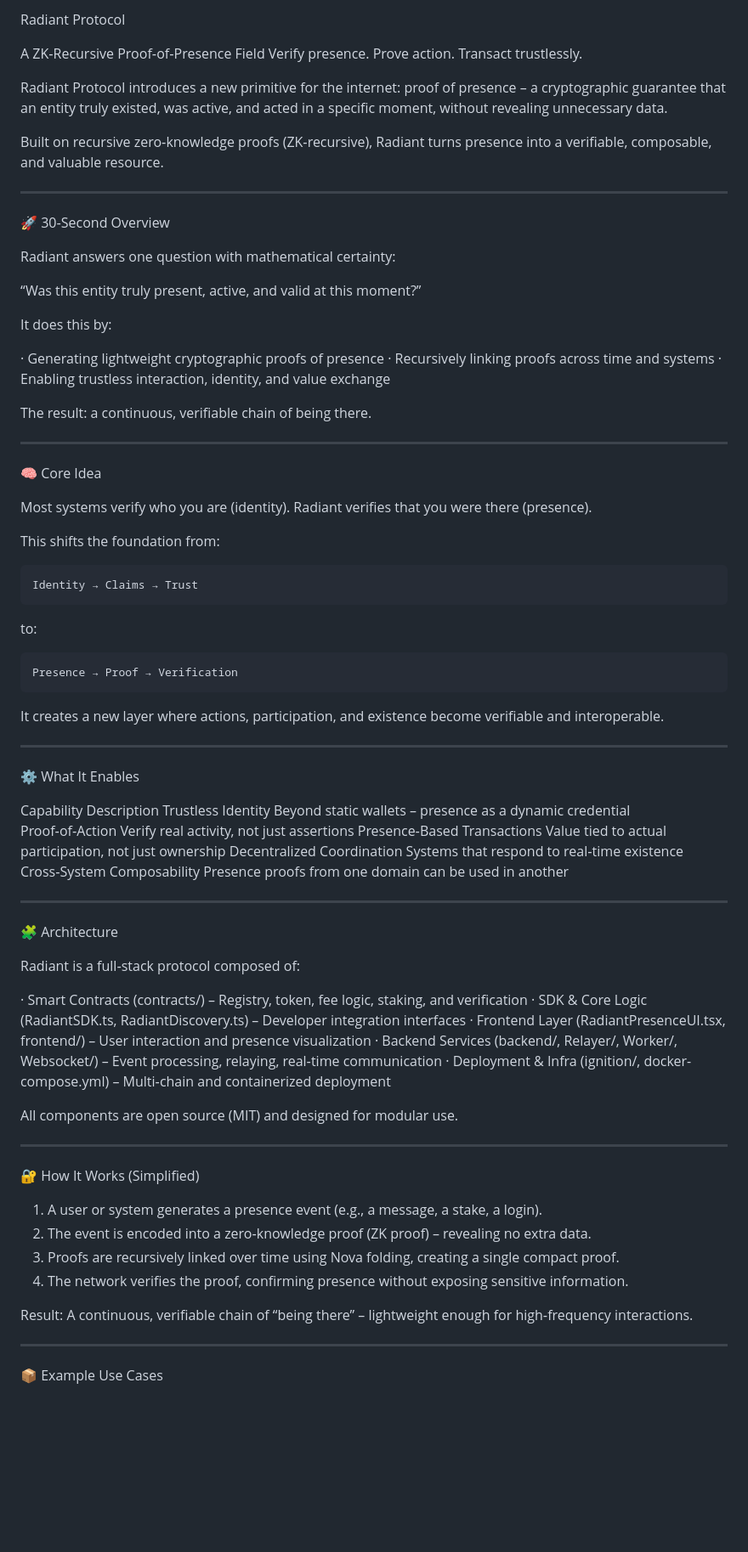
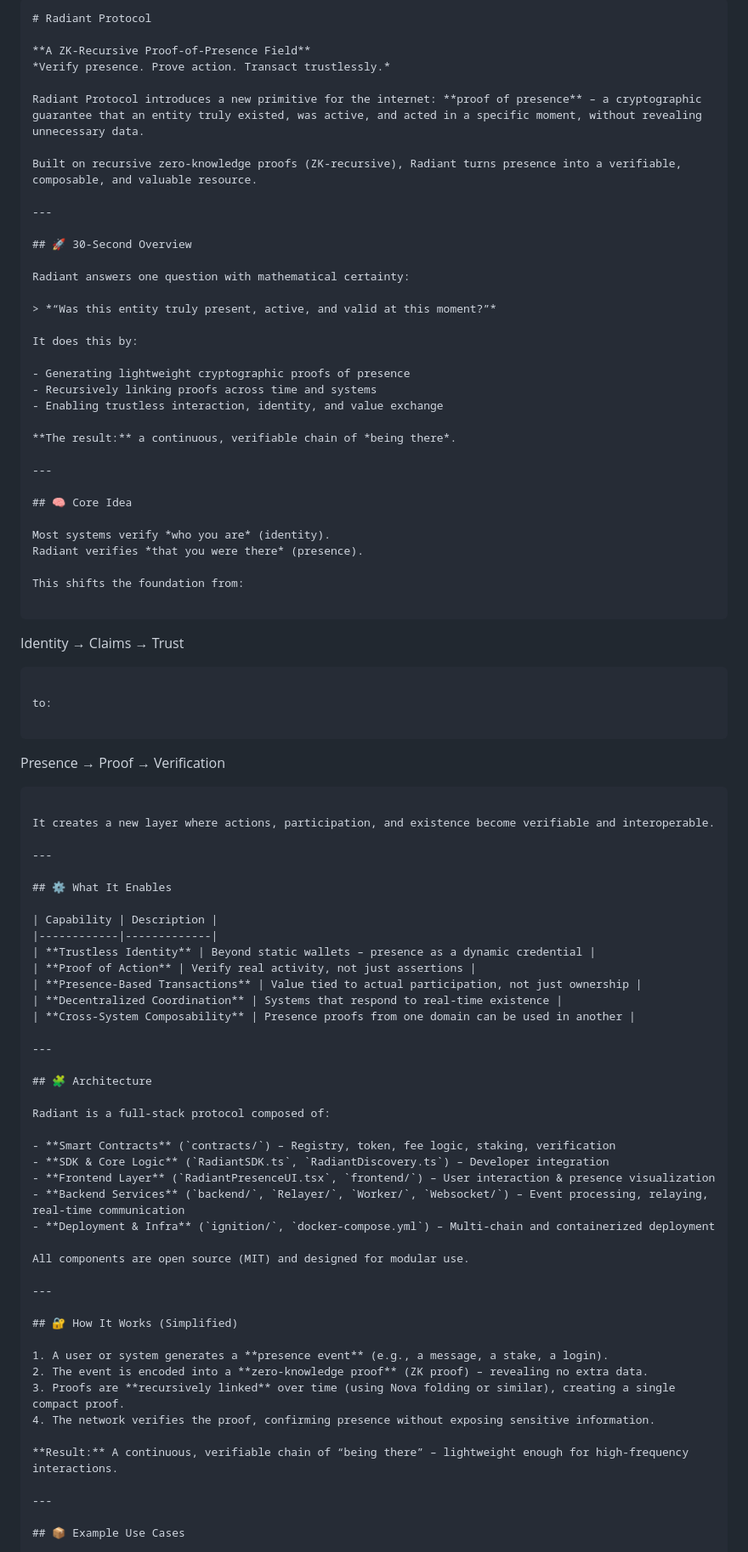
Before and after one commit to 1me0/-Type-radiant-protocol, a Markdown page: README.md, the part around one of its changes. Shown at 85% size. Drawn GitHub-style; blank space fills up the shorter version.

Commit message:
docs: add comprehensive README for Radiant Protocol (ZK-recursive proof-of-presence)
## What this README adds

The new `README.md` provides a complete, self‑contained overview of the Radiant Protocol, suitable for both technical and non‑technical audiences.

### Key sections

- **30‑Second Overview** – Instant grasp of the protocol’s value proposition.
- **Core Idea** – The paradigm shift from identity to presence.
- **Architecture** – Full‑stack breakdown (contracts, SDK, frontend, backend, deployment).
- **How It Works** – Step‑by‑step explanation of ZK‑recursive proof generation.
- **Use Cases** – Real‑world examples (social, reputation, DAOs, gaming).
- **Getting Started** – Commands to clone, install, and run the stack.
- **Philosophy** – The underlying principle: truth is presence.
- **License** – Clear distinction between MIT core and commercial licensing for fee‑bearing components.

This README replaces a minimal or outdated version, making the repository immediately understandable for new contributors, integrators, and investors.

````diff
--- a/README.md
+++ b/README.md
@@ -1,86 +1,92 @@
-Radiant Protocol
+```markdown
+# Radiant Protocol
 
-A ZK‑Recursive Proof‑of‑Presence Field
-Verify presence. Prove action. Transact trustlessly.
+**A ZK‑Recursive Proof‑of‑Presence Field**
+*Verify presence. Prove action. Transact trustlessly.*
 
-Radiant Protocol introduces a new primitive for the internet: proof of presence – a cryptographic guarantee that an entity truly existed, was active, and acted in a specific moment, without revealing unnecessary data.
+Radiant Protocol introduces a new primitive for the internet: **proof of presence** – a cryptographic guarantee that an entity truly existed, was active, and acted in a specific moment, without revealing unnecessary data.
 
 Built on recursive zero‑knowledge proofs (ZK‑recursive), Radiant turns presence into a verifiable, composable, and valuable resource.
 
 ---
 
-🚀 30‑Second Overview
+## 🚀 30‑Second Overview
 
 Radiant answers one question with mathematical certainty:
 
-“Was this entity truly present, active, and valid at this moment?”
+> *“Was this entity truly present, active, and valid at this moment?”*
 
 It does this by:
 
-· Generating lightweight cryptographic proofs of presence
-· Recursively linking proofs across time and systems
-· Enabling trustless interaction, identity, and value exchange
+- Generating lightweight cryptographic proofs of presence
+- Recursively linking proofs across time and systems
+- Enabling trustless interaction, identity, and value exchange
 
-The result: a continuous, verifiable chain of being there.
+**The result:** a continuous, verifiable chain of *being there*.
 
 ---
 
-🧠 Core Idea
+## 🧠 Core Idea
 
-Most systems verify who you are (identity).
-Radiant verifies that you were there (presence).
+Most systems verify *who you are* (identity).
+Radiant verifies *that you were there* (presence).
 
 This shifts the foundation from:
 
 ```
+
 Identity → Claims → Trust
+
 ```
 
 to:
 
 ```
+
 Presence → Proof → Verification
+
 ```
 
 It creates a new layer where actions, participation, and existence become verifiable and interoperable.
 
 ---
 
-⚙️ What It Enables
+## ⚙️ What It Enables
 
-Capability Description
-Trustless Identity Beyond static wallets – presence as a dynamic credential
-Proof‑of‑Action Verify real activity, not just assertions
-Presence‑Based Transactions Value tied to actual participation, not just ownership
-Decentralized Coordination Systems that respond to real‑time existence
-Cross‑System Composability Presence proofs from one domain can be used in another
+| Capability | Description |
+|------------|-------------|
+| **Trustless Identity** | Beyond static wallets – presence as a dynamic credential |
+| **Proof of Action** | Verify real activity, not just assertions |
+| **Presence‑Based Transactions** | Value tied to actual participation, not just ownership |
+| **Decentralized Coordination** | Systems that respond to real‑time existence |
+| **Cross‑System Composability** | Presence proofs from one domain can be used in another |
 
 ---
 
-🧩 Architecture
+## 🧩 Architecture
 
 Radiant is a full‑stack protocol composed of:
 
-· Smart Contracts (contracts/) – Registry, token, fee logic, staking, and verification
-· SDK & Core Logic (RadiantSDK.ts, RadiantDiscovery.ts) – Developer integration interfaces
-· Frontend Layer (RadiantPresenceUI.tsx, frontend/) – User interaction and presence visualization
-· Backend Services (backend/, Relayer/, Worker/, Websocket/) – Event processing, relaying, real‑time communication
-· Deployment & Infra (ignition/, docker-compose.yml) – Multi‑chain and containerized deployment
+- **Smart Contracts** (`contracts/`) – Registry, token, fee logic, staking, verification
+- **SDK & Core Logic** (`RadiantSDK.ts`, `RadiantDiscovery.ts`) – Developer integration
+- **Frontend Layer** (`RadiantPresenceUI.tsx`, `frontend/`) – User interaction & presence visualization
+- **Backend Services** (`backend/`, `Relayer/`, `Worker/`, `Websocket/`) – Event processing, relaying, real‑time communication
+- **Deployment & Infra** (`ignition/`, `docker-compose.yml`) – Multi‑chain and containerized deployment
 
 All components are open source (MIT) and designed for modular use.
 
 ---
 
-🔐 How It Works (Simplified)
+## 🔐 How It Works (Simplified)
 
-1. A user or system generates a presence event (e.g., a message, a stake, a login).
-2. The event is encoded into a zero‑knowledge proof (ZK proof) – revealing no extra data.
-3. Proofs are recursively linked over time using Nova folding, creating a single compact proof.
+1. A user or system generates a **presence event** (e.g., a message, a stake, a login).
+2. The event is encoded into a **zero‑knowledge proof** (ZK proof) – revealing no extra data.
+3. Proofs are **recursively linked** over time (using Nova folding or similar), creating a single compact proof.
 4. The network verifies the proof, confirming presence without exposing sensitive information.
 
-Result: A continuous, verifiable chain of “being there” – lightweight enough for high‑frequency interactions.
+**Result:** A continuous, verifiable chain of “being there” – lightweight enough for high‑frequency interactions.
 
 ---
 
-📦 Example Use Cases
+## 📦 Example Use Cases
 
````
Also changed, not shown: other parts of README.md (+12 -9 lines).
